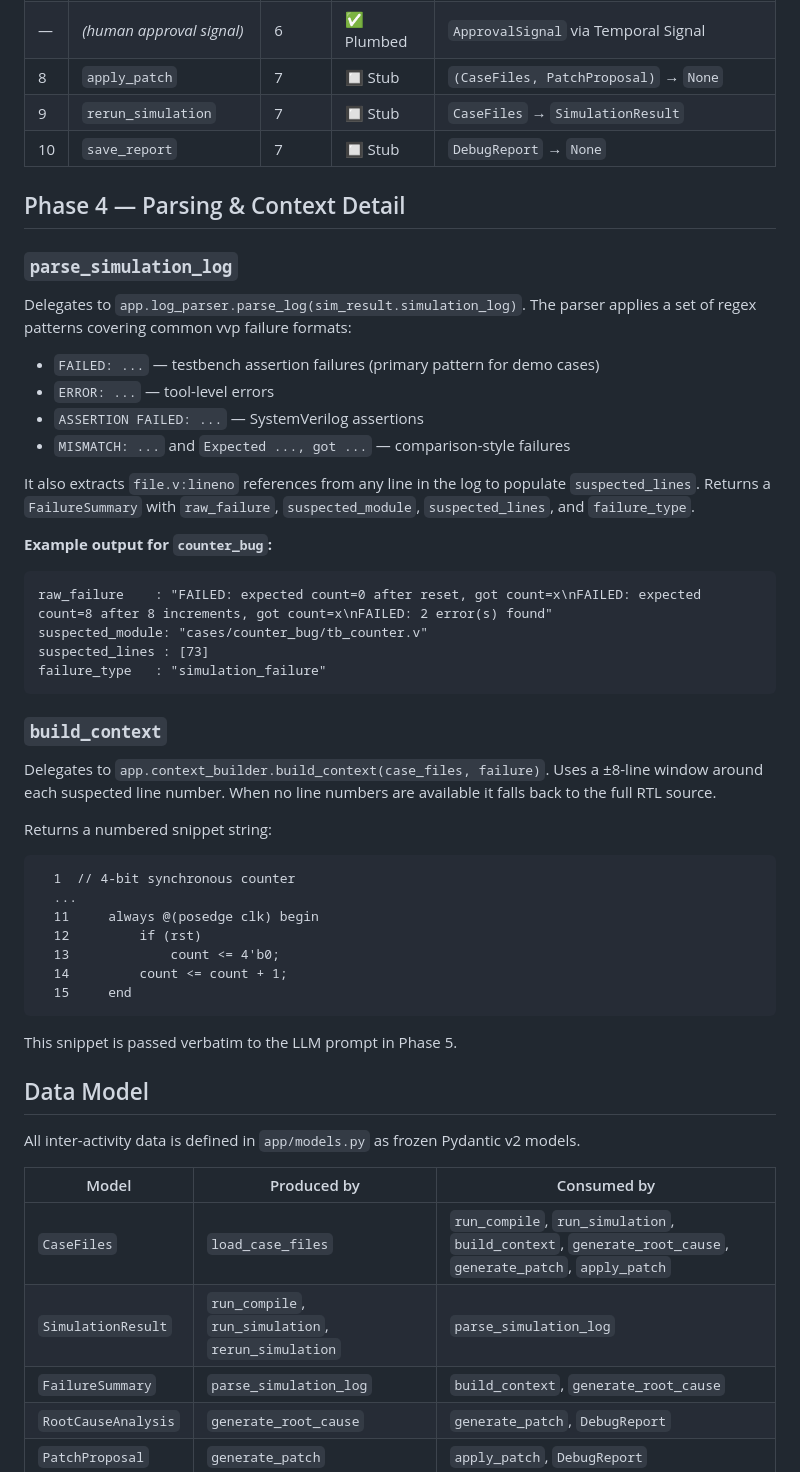
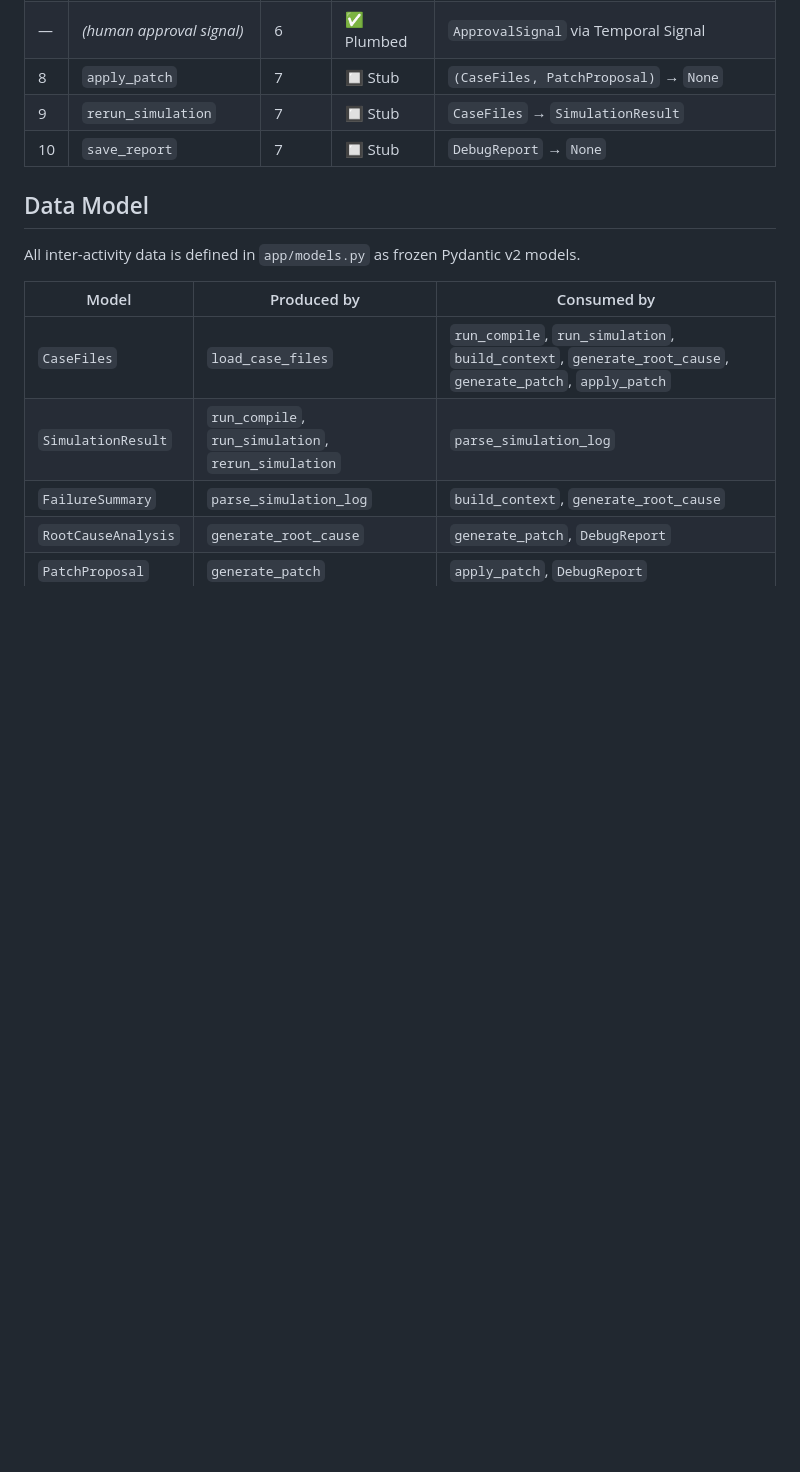
Before and after one commit to GGCIRILLO/Agentic-RTL-Debugger, a Markdown page: docs/architecture.md, the part around one of its changes. GitHub-like rendering; blank space fills up the shorter version.

Commit message:
docs: remove outdated parsing and context architecture documentation

````diff
--- a/docs/architecture.md
+++ b/docs/architecture.md
@@ -56,44 +56,6 @@ Activities execute in order inside the workflow. Each produces a typed Pydantic
 | 9 | `rerun_simulation` | 7 | 🔲 Stub | `CaseFiles` → `SimulationResult` |
 | 10 | `save_report` | 7 | 🔲 Stub | `DebugReport` → `None` |
 
-## Phase 4 — Parsing & Context Detail
-
-### `parse_simulation_log`
-
-Delegates to `app.log_parser.parse_log(sim_result.simulation_log)`. The parser applies a set of regex patterns covering common vvp failure formats:
-
-- `FAILED: ...` — testbench assertion failures (primary pattern for demo cases)
-- `ERROR: ...` — tool-level errors
-- `ASSERTION FAILED: ...` — SystemVerilog assertions
-- `MISMATCH: ...` and `Expected ..., got ...` — comparison-style failures
-
-It also extracts `file.v:lineno` references from any line in the log to populate `suspected_lines`. Returns a `FailureSummary` with `raw_failure`, `suspected_module`, `suspected_lines`, and `failure_type`.
-
-**Example output for `counter_bug`:**
-```
-raw_failure    : "FAILED: expected count=0 after reset, got count=x\nFAILED: expected count=8 after 8 increments, got count=x\nFAILED: 2 error(s) found"
-suspected_module: "cases/counter_bug/tb_counter.v"
-suspected_lines : [73]
-failure_type   : "simulation_failure"
-```
-
-### `build_context`
-
-Delegates to `app.context_builder.build_context(case_files, failure)`. Uses a ±8-line window around each suspected line number. When no line numbers are available it falls back to the full RTL source.
-
-Returns a numbered snippet string:
-```
-  1  // 4-bit synchronous counter
-  ...
-  11     always @(posedge clk) begin
-  12         if (rst)
-  13             count <= 4'b0;
-  14         count <= count + 1;
-  15     end
-```
-
-This snippet is passed verbatim to the LLM prompt in Phase 5.
-
 ## Data Model
 
 All inter-activity data is defined in `app/models.py` as frozen Pydantic v2 models.
````
Also changed, not shown: other parts of docs/architecture.md (+0 -20 lines).
